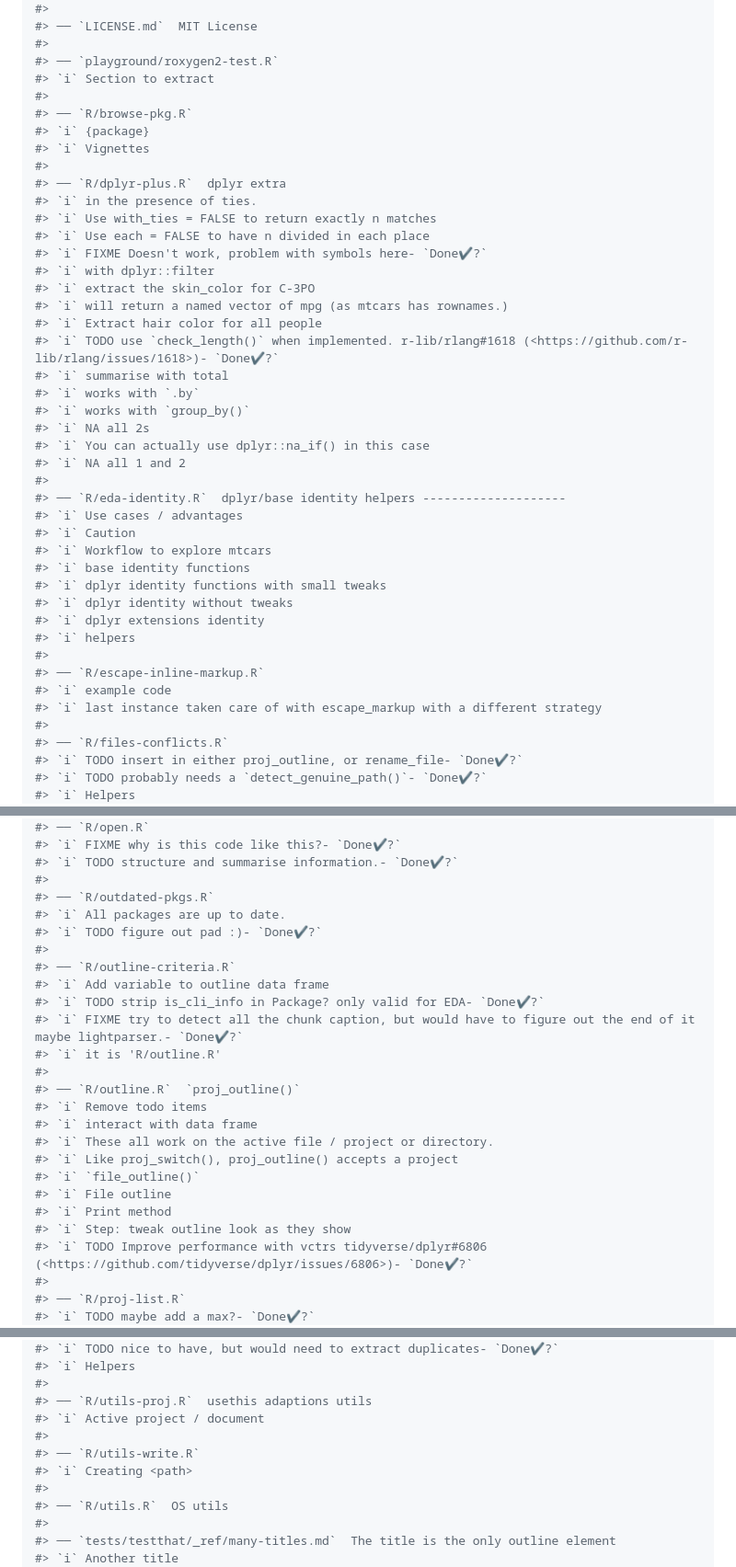
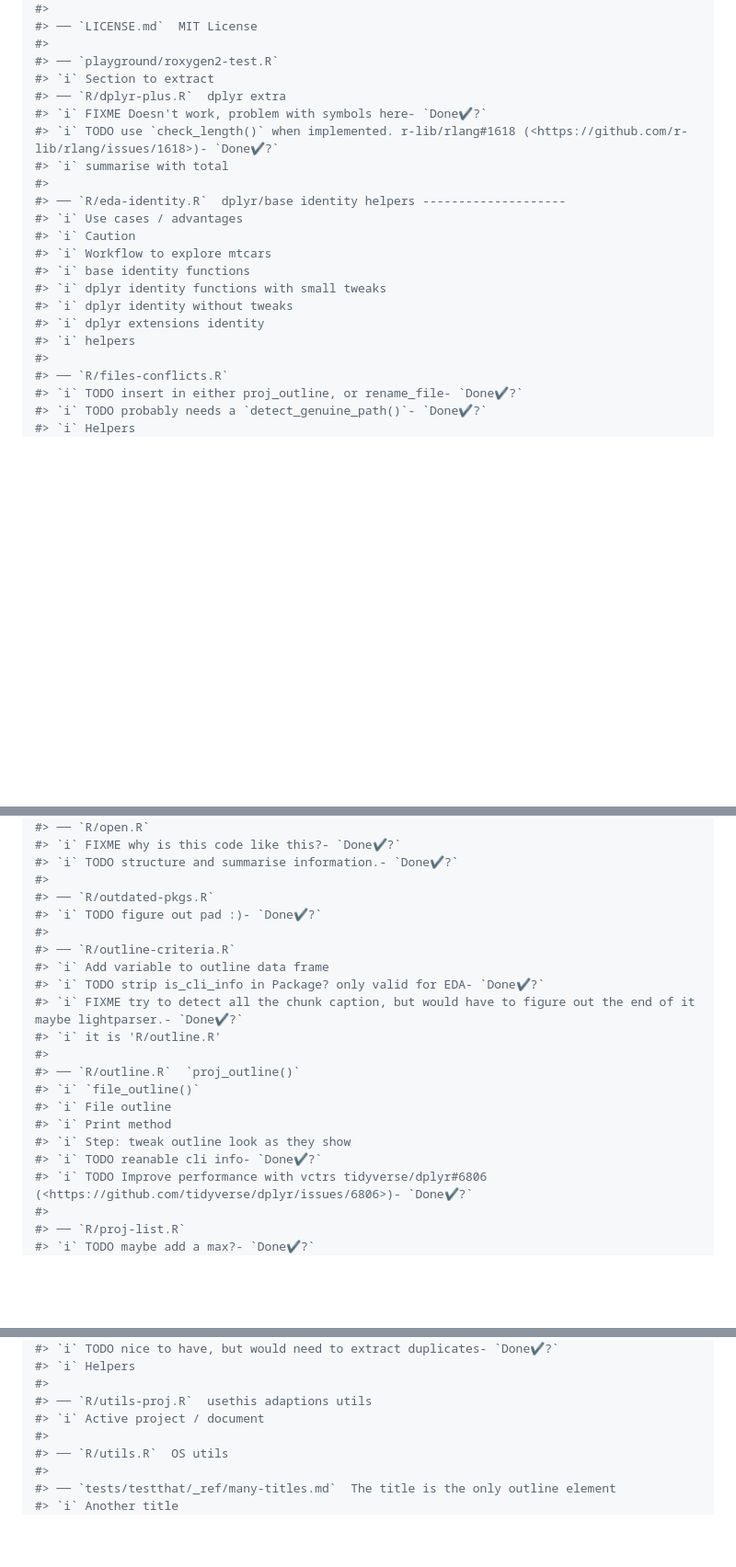
Before and after one commit to olivroy/reuseme, a Markdown page: README.md, 3 parts joined by grey strips. Shown: that part at 92% size. Rendered like a GitHub page; folded sections open; blank space fills up the shorter version.

Commit message:
Remove cli info

```diff
--- a/README.md
+++ b/README.md
@@ -187,27 +187,10 @@ outline
 #>
 #> ── `playground/roxygen2-test.R`
 #> `i` Section to extract
-#>
-#> ── `R/browse-pkg.R`
-#> `i` {package}
-#> `i` Vignettes
-#>
 #> ── `R/dplyr-plus.R`  dplyr extra
-#> `i` in the presence of ties.
-#> `i` Use with_ties = FALSE to return exactly n matches
-#> `i` Use each = FALSE to have n divided in each place
 #> `i` FIXME Doesn't work, problem with symbols here- `Done✔?`
-#> `i` with dplyr::filter
-#> `i` extract the skin_color for C-3PO
-#> `i` will return a named vector of mpg (as mtcars has rownames.)
-#> `i` Extract hair color for all people
 #> `i` TODO use `check_length()` when implemented. r-lib/rlang#1618 (<https://github.com/r-lib/rlang/issues/1618>)- `Done✔?`
 #> `i` summarise with total
-#> `i` works with `.by`
-#> `i` works with `group_by()`
-#> `i` NA all 2s
-#> `i` You can actually use dplyr::na_if() in this case
-#> `i` NA all 1 and 2
 #>
 #> ── `R/eda-identity.R`  dplyr/base identity helpers --------------------
 #> `i` Use cases / advantages
@@ -218,10 +201,6 @@ outline
 #> `i` dplyr identity without tweaks
 #> `i` dplyr extensions identity
 #> `i` helpers
-#>
-#> ── `R/escape-inline-markup.R`
-#> `i` example code
-#> `i` last instance taken care of with escape_markup with a different strategy
 #>
 #> ── `R/files-conflicts.R`
 #> `i` TODO insert in either proj_outline, or rename_file- `Done✔?`
@@ -244,7 +223,6 @@ outline
 #> `i` TODO structure and summarise information.- `Done✔?`
 #>
 #> ── `R/outdated-pkgs.R`
-#> `i` All packages are up to date.
 #> `i` TODO figure out pad :)- `Done✔?`
 #>
 #> ── `R/outline-criteria.R`
@@ -254,14 +232,11 @@ outline
 #> `i` it is 'R/outline.R'
 #>
 #> ── `R/outline.R`  `proj_outline()`
-#> `i` Remove todo items
-#> `i` interact with data frame
-#> `i` These all work on the active file / project or directory.
-#> `i` Like proj_switch(), proj_outline() accepts a project
 #> `i` `file_outline()`
 #> `i` File outline
 #> `i` Print method
 #> `i` Step: tweak outline look as they show
+#> `i` TODO reanable cli info- `Done✔?`
 #> `i` TODO Improve performance with vctrs tidyverse/dplyr#6806 (<https://github.com/tidyverse/dplyr/issues/6806>)- `Done✔?`
 #>
 #> ── `R/proj-list.R`
@@ -289,9 +264,6 @@ outline
 #>
 #> ── `R/utils-proj.R`  usethis adaptions utils
 #> `i` Active project / document
-#>
-#> ── `R/utils-write.R`
-#> `i` Creating <path>
 #>
 #> ── `R/utils.R`  OS utils
 #>
```
Also changed, not shown: other parts of README.md (+2 -1 lines).
